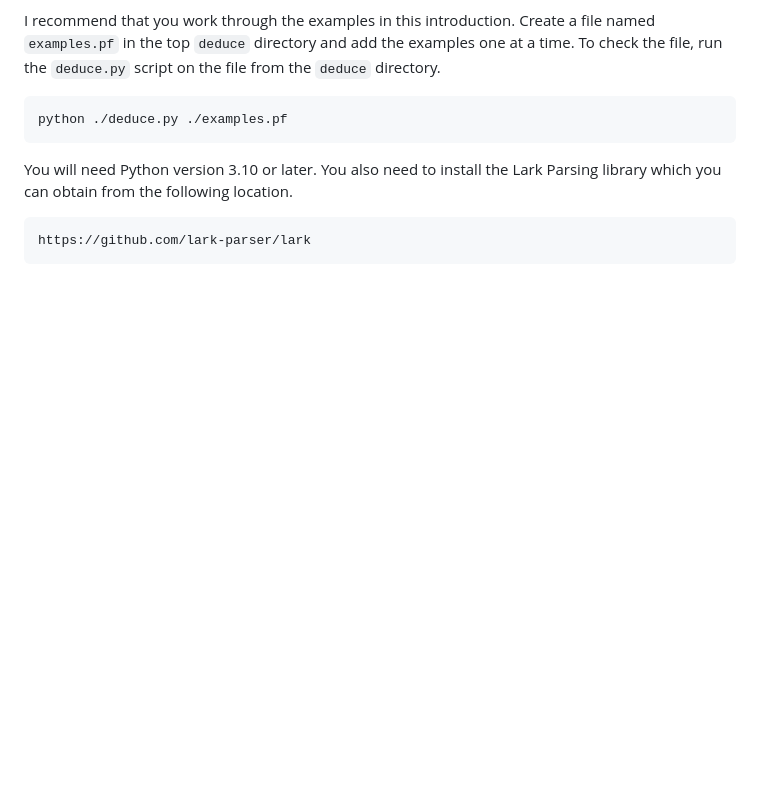
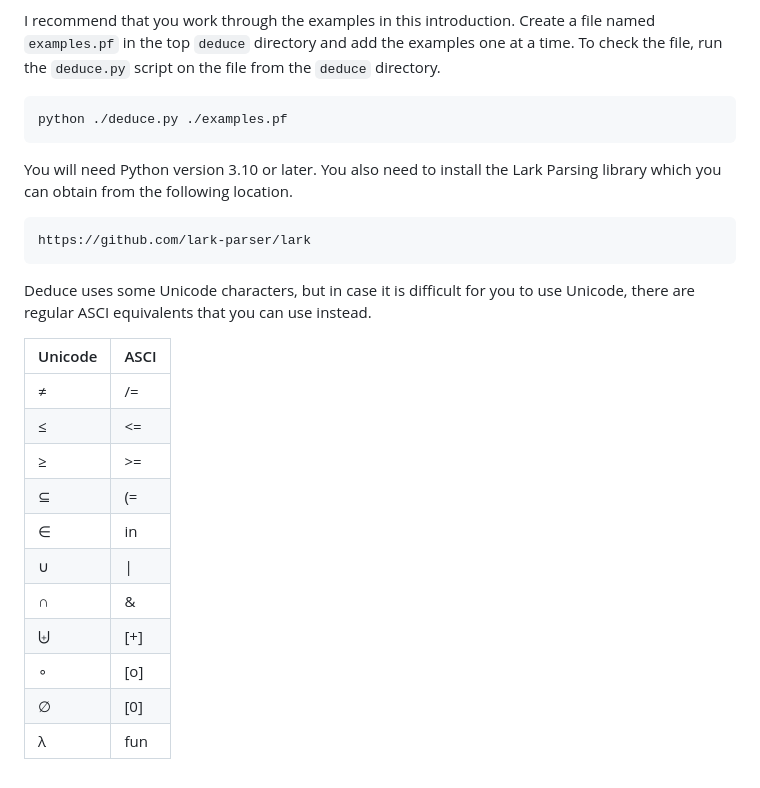
Before and after one commit to jsiek/deduce, a Markdown page: README.md, the part around the change. Rendered like a GitHub page; blank space fills up the shorter version.

Commit message:
unicode <-> ASCI

```diff
--- a/README.md
+++ b/README.md
@@ -69,6 +69,25 @@ you can obtain from the following location.
 
     https://github.com/lark-parser/lark
 
+Deduce uses some Unicode characters, but in case it is difficult
+for you to use Unicode, there are regular ASCI equivalents that
+you can use instead.
+
+| Unicode | ASCI |
+| ------- | ---- |
+| ≠       | /=   |
+| ≤       | <=   |
+| ≥       | >=   |
+| ⊆       | (=   |
+| ∈       | in   |
+| ∪       | \|   |
+| ∩       | &    |
+| ⨄       | [+]  |
+| ∘       | [o]  |
+| ∅       | [0]  |
+| λ       | fun |
+
+
 <!--  LocalWords:  aka fn ys xs IH pf py NatList builtin suc bool nat
  -->
 <!--  LocalWords:  Equational Deduce's subterm pos subformulas tri eq
```
